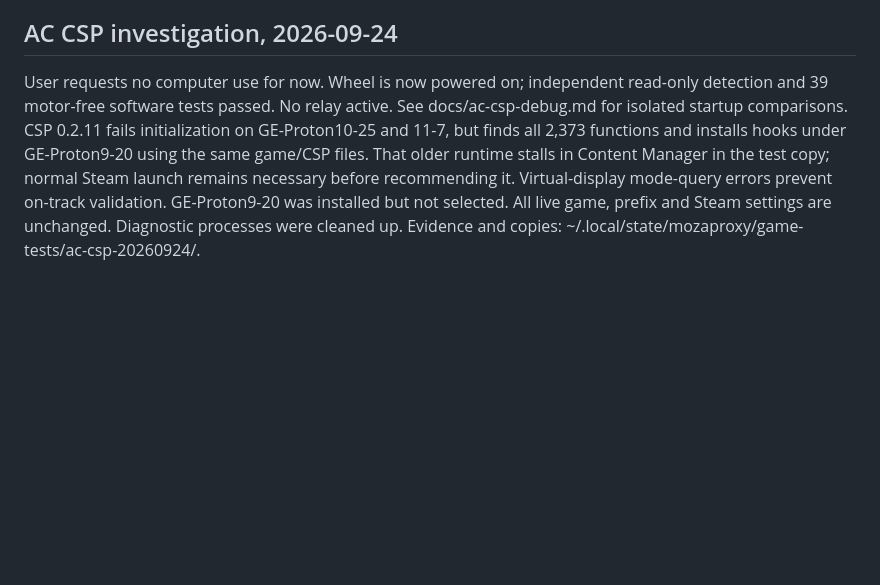
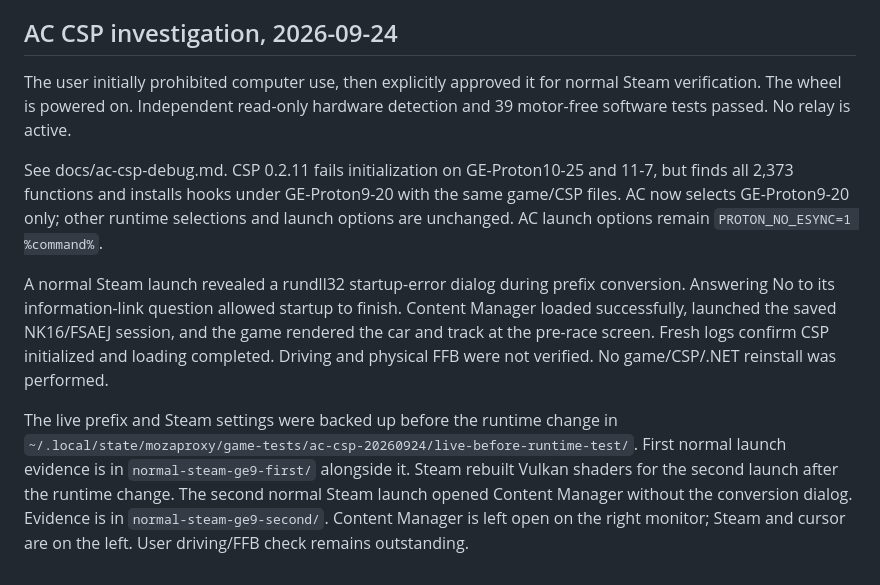
Before and after one commit to C-Nucifora/mozaproxy, a Markdown page: CLAUDE.md, the part around the change. GitHub-like rendering; blank space fills up the shorter version.

```diff
--- a/CLAUDE.md
+++ b/CLAUDE.md
@@ -585,13 +585,28 @@ the app-owned relay stopped when the old app closed. Heat mappings remain saved.
 
 ## AC CSP investigation, 2026-09-24
 
-User requests no computer use for now. Wheel is now powered on; independent
-read-only detection and 39 motor-free software tests passed. No relay active.
-See docs/ac-csp-debug.md for isolated startup comparisons. CSP 0.2.11 fails
-initialization on GE-Proton10-25 and 11-7, but finds all 2,373 functions and
-installs hooks under GE-Proton9-20 using the same game/CSP files. That older
-runtime stalls in Content Manager in the test copy; normal Steam launch remains
-necessary before recommending it. Virtual-display mode-query errors prevent
-on-track validation. GE-Proton9-20 was installed but not selected. All live game,
-prefix and Steam settings are unchanged. Diagnostic processes were cleaned up.
-Evidence and copies: ~/.local/state/mozaproxy/game-tests/ac-csp-20260924/.
+The user initially prohibited computer use, then explicitly approved it for
+normal Steam verification. The wheel is powered on. Independent read-only
+hardware detection and 39 motor-free software tests passed. No relay is active.
+
+See docs/ac-csp-debug.md. CSP 0.2.11 fails initialization on GE-Proton10-25 and
+11-7, but finds all 2,373 functions and installs hooks under GE-Proton9-20 with
+the same game/CSP files. AC now selects GE-Proton9-20 only; other runtime
+selections and launch options are unchanged. AC launch options remain
+`PROTON_NO_ESYNC=1 %command%`.
+
+A normal Steam launch revealed a rundll32 startup-error dialog during prefix
+conversion. Answering No to its information-link question allowed startup to
+finish. Content Manager loaded successfully, launched the saved NK16/FSAEJ
+session, and the game rendered the car and track at the pre-race screen. Fresh
+logs confirm CSP initialized and loading completed. Driving and physical FFB
+were not verified. No game/CSP/.NET reinstall was performed.
+
+The live prefix and Steam settings were backed up before the runtime change in
+`~/.local/state/mozaproxy/game-tests/ac-csp-20260924/live-before-runtime-test/`.
+First normal launch evidence is in `normal-steam-ge9-first/` alongside it.
+Steam rebuilt Vulkan shaders for the second launch after the runtime change.
+The second normal Steam launch opened Content Manager without the conversion
+dialog. Evidence is in `normal-steam-ge9-second/`. Content Manager is left open
+on the right monitor; Steam and cursor are on the left. User driving/FFB check
+remains outstanding.
```
Also changed, not shown: docs/ac-csp-debug.md (+38 -7 lines).
